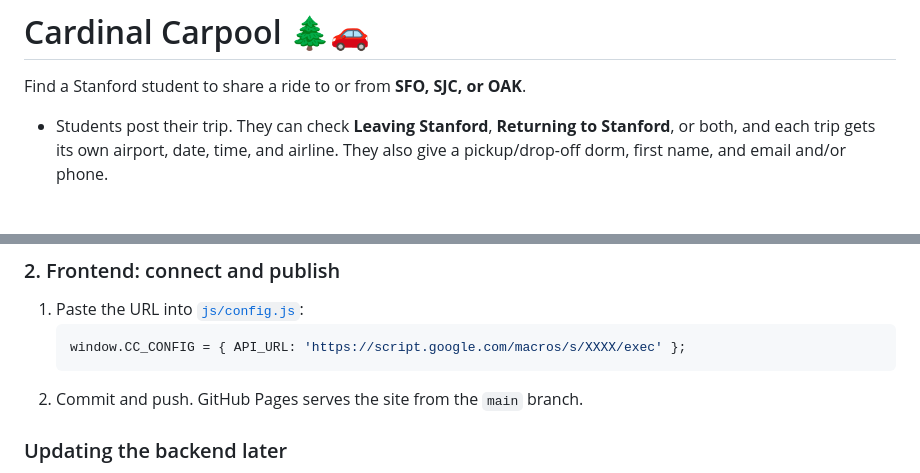
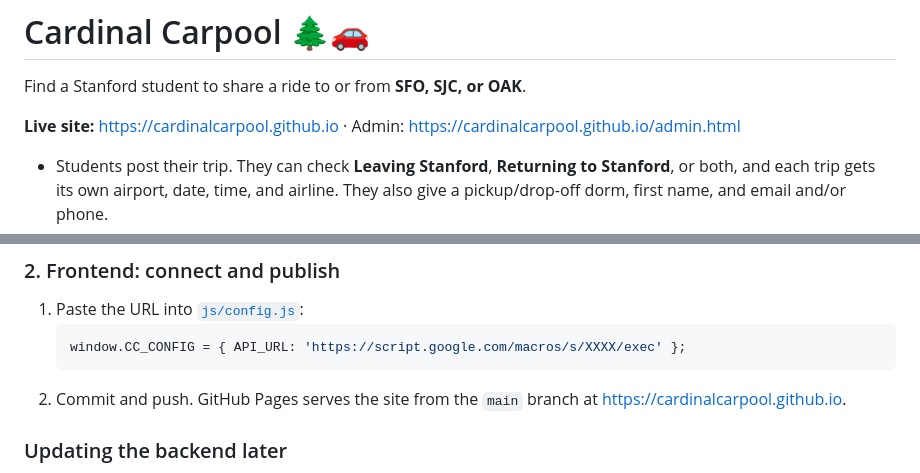
Before and after one commit to CardinalCarpool/cardinalcarpool.github.io, a Markdown page: README.md, 2 parts joined by grey strips. GitHub-like rendering; blank space fills up the shorter version.

Commit message:
README: link the new cardinalcarpool.github.io address
Co-Authored-By: Claude Opus 5.5 <noreply@anthropic.com>

````diff
--- a/README.md
+++ b/README.md
@@ -1,6 +1,8 @@
 # Cardinal Carpool 🌲🚗
 
 Find a Stanford student to share a ride to or from **SFO, SJC, or OAK**.
+
+**Live site:** https://cardinalcarpool.github.io · Admin: https://cardinalcarpool.github.io/admin.html
 
 - Students post their trip. They can check **Leaving Stanford**, **Returning to Stanford**, or both, and each trip gets its own airport, date, time, and airline. They also give a pickup/drop-off dorm, first name, and email and/or phone.
 - Everyone can filter rides by direction, airport, date (MM/DD/YYYY), dorm, and a time-of-day slider.
@@ -45,7 +47,7 @@ While `js/config.js` has no `API_URL`, the site runs in **demo mode**: rides are
    ```js
    window.CC_CONFIG = { API_URL: 'https://script.google.com/macros/s/XXXX/exec' };
    ```
-2. Commit and push. GitHub Pages serves the site from the `main` branch.
+2. Commit and push. GitHub Pages serves the site from the `main` branch at https://cardinalcarpool.github.io.
 
 ### Updating the backend later
 
````
